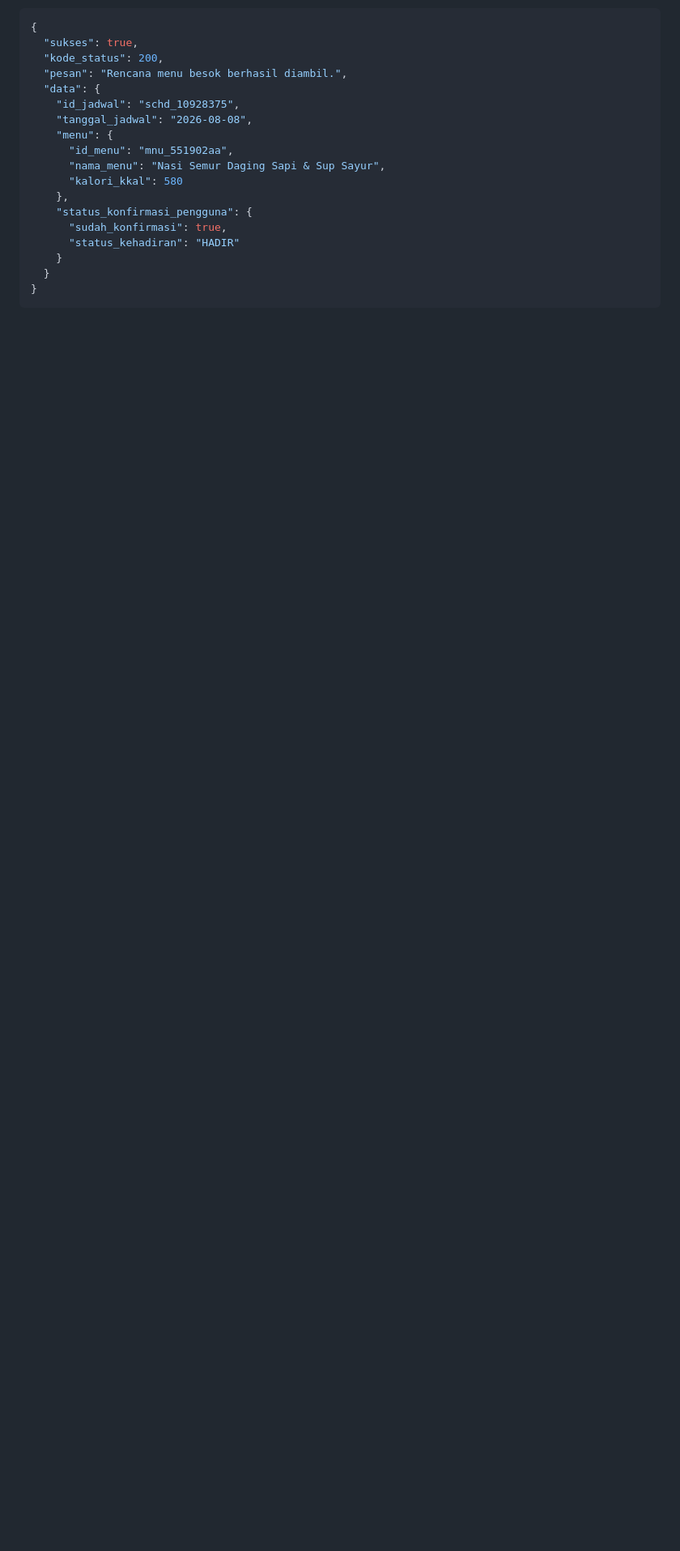
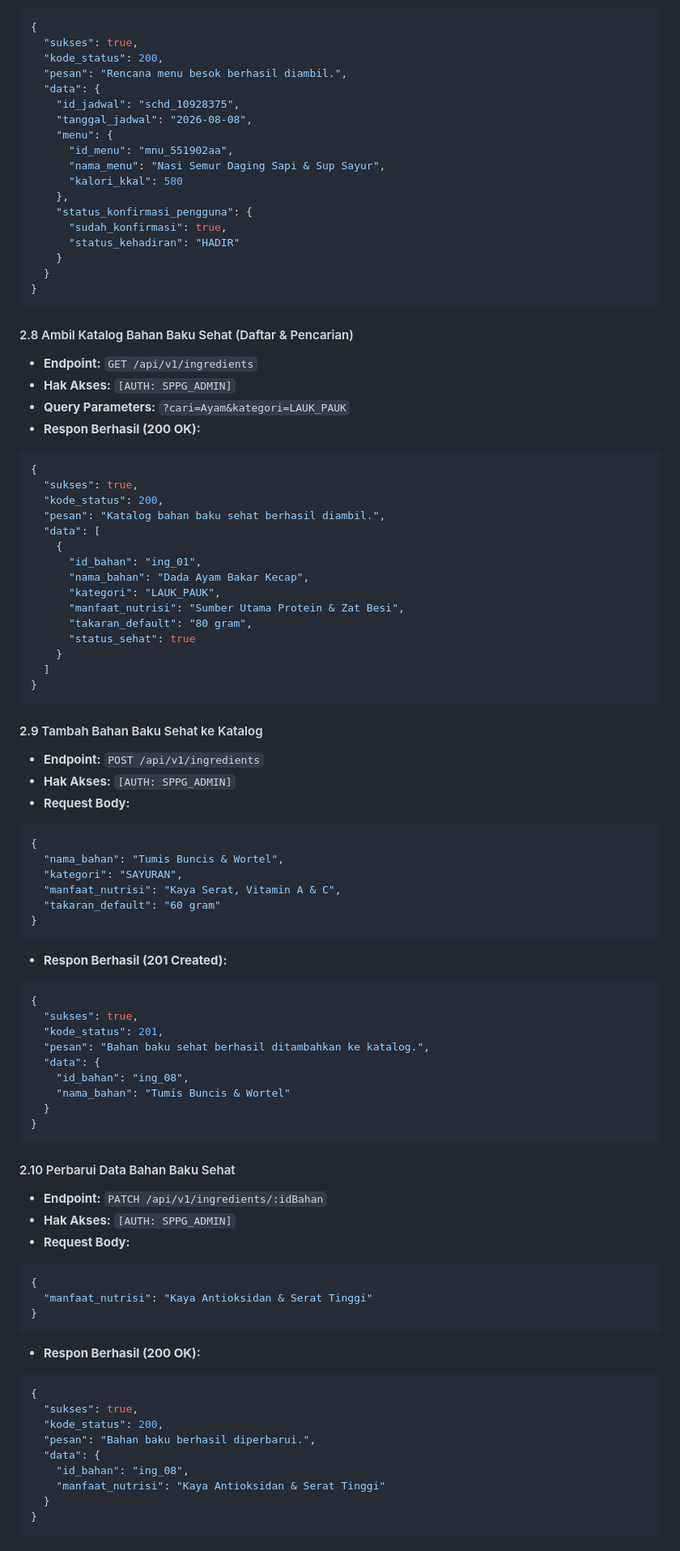
Before and after one commit to Daffarael/MBGTrust, a Markdown page: docs/api_specification_contract.md, the part around one of its changes. Shown at 81% size. Drawn GitHub-style; blank space fills up the shorter version.

Commit message:
docs(api): update API Specification Contract to v4.1.0, document Sub-Modul 2.B Master Bahan Baku Sehat endpoints, and align database schema with Read-Only Ingredient Chip architecture

````diff
--- a/docs/api_specification_contract.md
+++ b/docs/api_specification_contract.md
@@ -407,3 +407,73 @@
 }
 ```
 
+#### 2.8 Ambil Katalog Bahan Baku Sehat (Daftar & Pencarian)
+* **Endpoint:** `GET /api/v1/ingredients`
+* **Hak Akses:** `[AUTH: SPPG_ADMIN]`
+* **Query Parameters:** `?cari=Ayam&kategori=LAUK_PAUK`
+* **Respon Berhasil (200 OK):**
+```json
+{
+  "sukses": true,
+  "kode_status": 200,
+  "pesan": "Katalog bahan baku sehat berhasil diambil.",
+  "data": [
+    {
+      "id_bahan": "ing_01",
+      "nama_bahan": "Dada Ayam Bakar Kecap",
+      "kategori": "LAUK_PAUK",
+      "manfaat_nutrisi": "Sumber Utama Protein & Zat Besi",
+      "takaran_default": "80 gram",
+      "status_sehat": true
+    }
+  ]
+}
+```
+
+#### 2.9 Tambah Bahan Baku Sehat ke Katalog
+* **Endpoint:** `POST /api/v1/ingredients`
+* **Hak Akses:** `[AUTH: SPPG_ADMIN]`
+* **Request Body:**
+```json
+{
+  "nama_bahan": "Tumis Buncis & Wortel",
+  "kategori": "SAYURAN",
+  "manfaat_nutrisi": "Kaya Serat, Vitamin A & C",
+  "takaran_default": "60 gram"
+}
+```
+* **Respon Berhasil (201 Created):**
+```json
+{
+  "sukses": true,
+  "kode_status": 201,
+  "pesan": "Bahan baku sehat berhasil ditambahkan ke katalog.",
+  "data": {
+    "id_bahan": "ing_08",
+    "nama_bahan": "Tumis Buncis & Wortel"
+  }
+}
+```
+
+#### 2.10 Perbarui Data Bahan Baku Sehat
+* **Endpoint:** `PATCH /api/v1/ingredients/:idBahan`
+* **Hak Akses:** `[AUTH: SPPG_ADMIN]`
+* **Request Body:**
+```json
+{
+  "manfaat_nutrisi": "Kaya Antioksidan & Serat Tinggi"
+}
+```
+* **Respon Berhasil (200 OK):**
+```json
+{
+  "sukses": true,
+  "kode_status": 200,
+  "pesan": "Bahan baku berhasil diperbarui.",
+  "data": {
+    "id_bahan": "ing_08",
+    "manfaat_nutrisi": "Kaya Antioksidan & Serat Tinggi"
+  }
+}
+```
+
````
Also changed, not shown: other parts of docs/api_specification_contract.md (+13 -1 lines), docs/frontend_prd_and_roadmap.md (+1 -1 lines), docs/skema_database_mbgtrust.md (+17 -0 lines).
